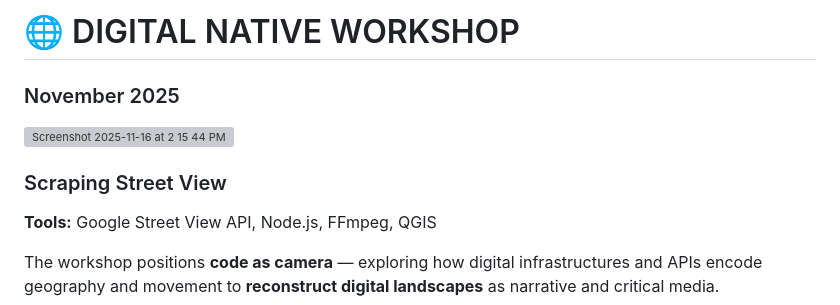
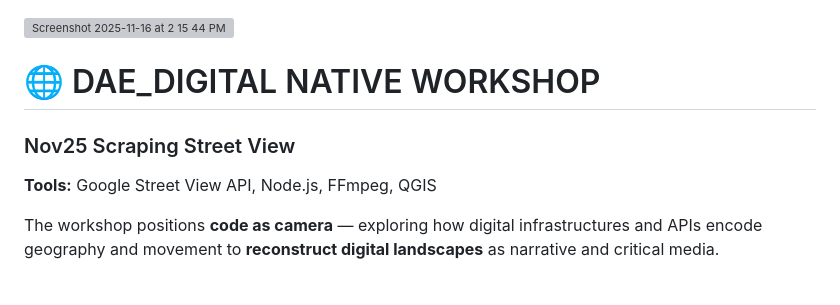
Before and after one commit to luciarebolino/DAE_digital-native-workshop, a Markdown page: README.md, the part around one of its changes. GitHub-like rendering; blank space fills up the shorter version; grey boxes are pictures that could not be loaded.

```diff
--- a/README.md
+++ b/README.md
@@ -1,9 +1,7 @@
-# 🌐 DIGITAL NATIVE WORKSHOP
-### November 2025
-
 <img width="1484" height="548" alt="Screenshot 2025-11-16 at 2 15 44 PM" src="https://github.com/user-attachments/assets/b40169ef-de58-4f55-b3ea-772573612ff5" />
 
-### Scraping Street View
+# 🌐 DAE_DIGITAL NATIVE WORKSHOP
+### Nov25 Scraping Street View
 **Tools:** Google Street View API, Node.js, FFmpeg, QGIS
 
 The workshop positions **code as camera** — exploring how digital infrastructures and APIs encode geography and movement to **reconstruct digital landscapes** as narrative and critical media.
```
Also changed, not shown: other parts of README.md (+16 -27 lines).
